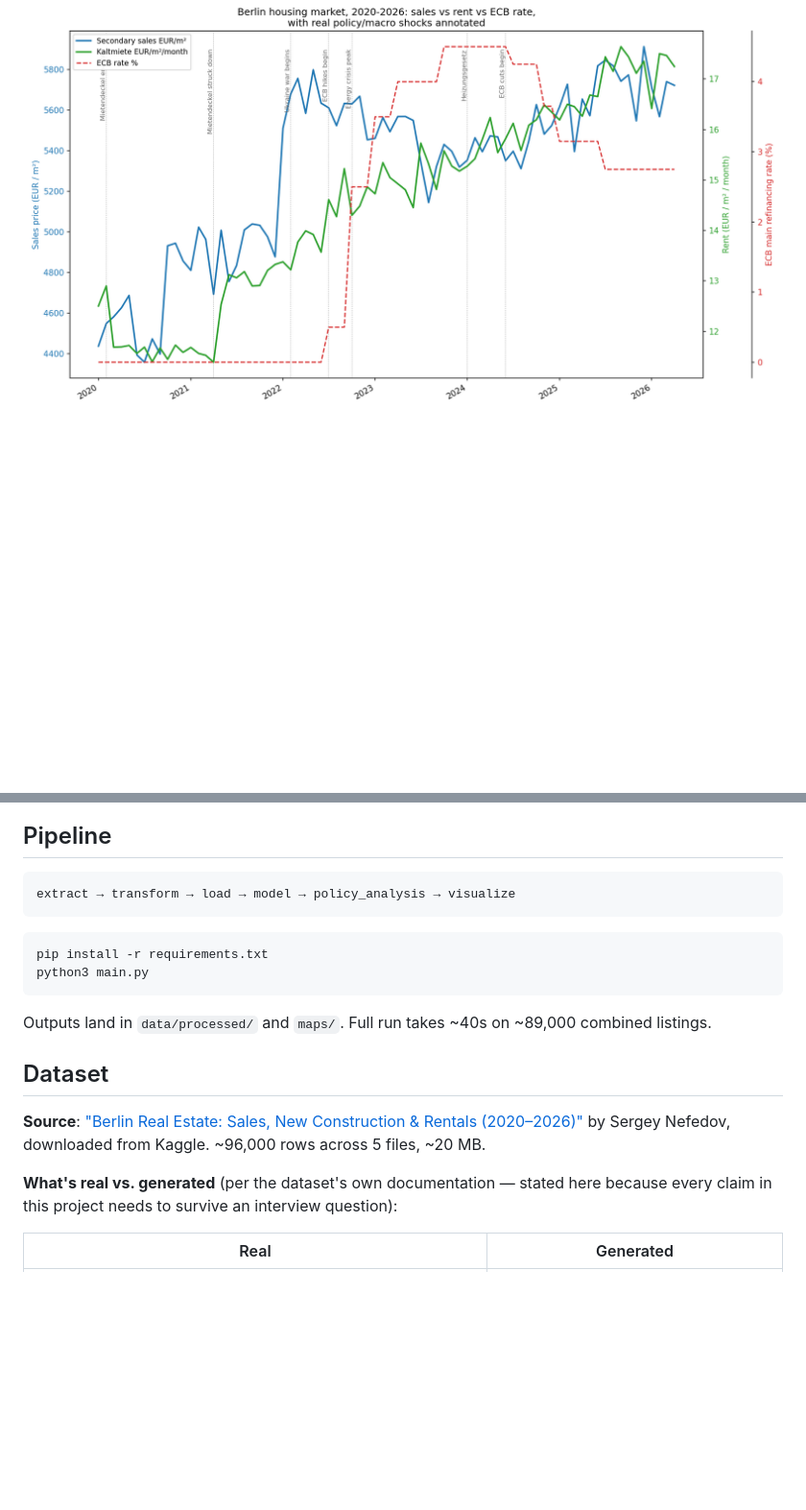
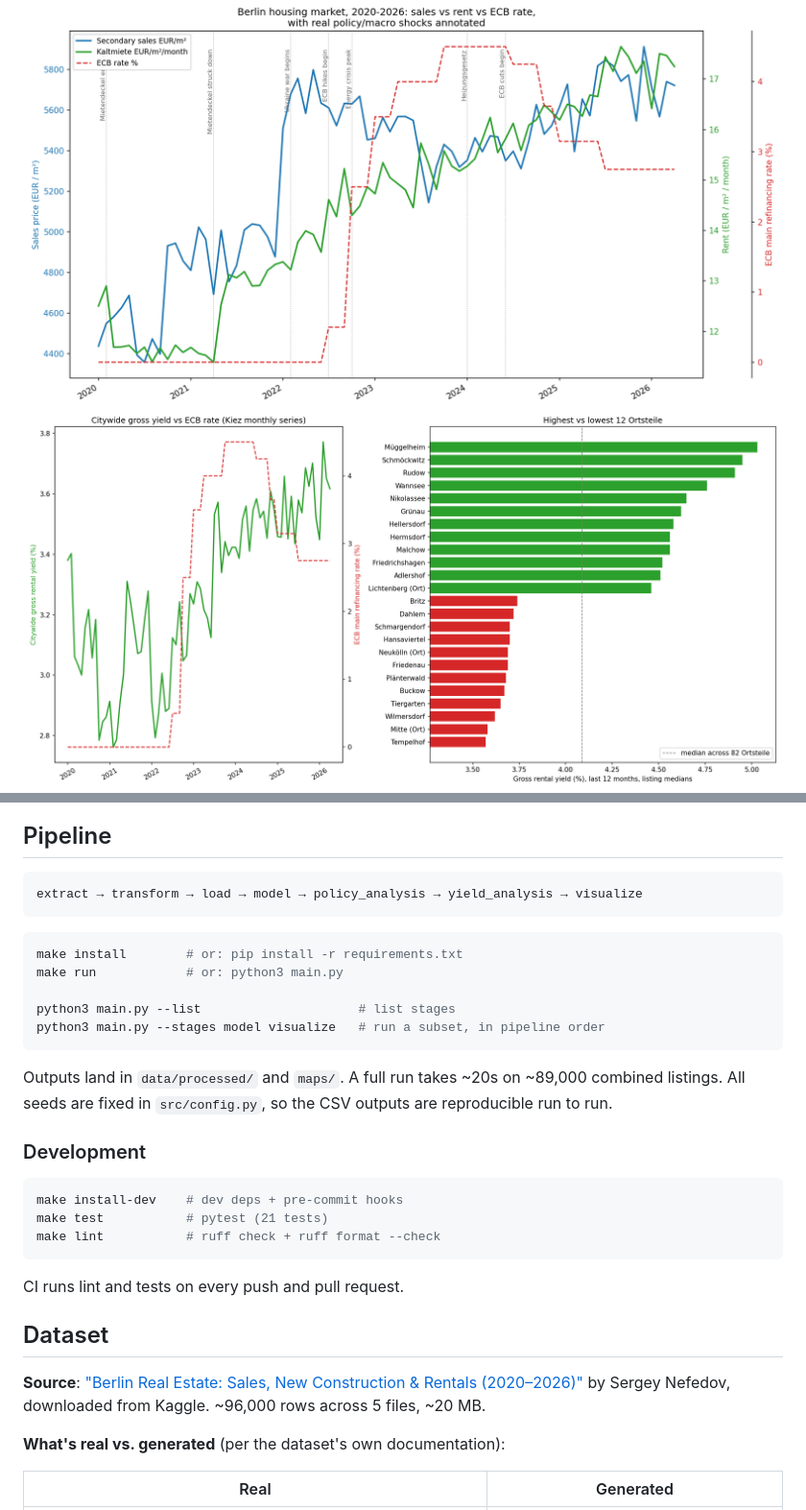
Before and after one commit to Ehsan-Ghoreishi/berlin-real-estate-geospatial-analysis, a Markdown page: README.md, 2 parts joined by grey strips. Shown at 96% size. Rendered like a GitHub page; blank space fills up the shorter version.

````diff
--- a/README.md
+++ b/README.md
@@ -7,20 +12,35 @@ interactive map.
 
 ![policy shock timeline](maps/policy_shock_timeline.png)
+![rental yield](maps/rental_yield_by_ortsteil.png)
 ![static map](maps/berlin_prices_static.png)
 
 ## Pipeline
 
 ```
-extract → transform → load → model → policy_analysis → visualize
+extract → transform → load → model → policy_analysis → yield_analysis → visualize
 ```
 
 ```bash
-pip install -r requirements.txt
-python3 main.py
+make install        # or: pip install -r requirements.txt
+make run            # or: python3 main.py
+
+python3 main.py --list                     # list stages
+python3 main.py --stages model visualize   # run a subset, in pipeline order
 ```
 
-Outputs land in `data/processed/` and `maps/`. Full run takes ~40s on
-~89,000 combined listings.
+Outputs land in `data/processed/` and `maps/`. A full run takes ~20s on
+~89,000 combined listings. All seeds are fixed in `src/config.py`, so the
+CSV outputs are reproducible run to run.
+
+### Development
+
+```bash
+make install-dev    # dev deps + pre-commit hooks
+make test           # pytest (21 tests)
+make lint           # ruff check + ruff format --check
+```
+
+CI runs lint and tests on every push and pull request.
 
 ## Dataset
 
@@ -28,9 +48,7 @@ Outputs land in `data/processed/` and `maps/`. Full run takes ~40s on
 (2020–2026)"](https://www.kaggle.com/) by Sergey Nefedov, downloaded from
 Kaggle. ~96,000 rows across 5 files, ~20 MB.
 
-**What's real vs. generated** (per the dataset's own documentation — stated
-here because every claim in this project needs to survive an interview
-question):
+**What's real vs. generated** (per the dataset's own documentation):
 
 | Real | Generated |
 |---|---|
````
Also changed, not shown: other parts of README.md (+52 -12 lines).
